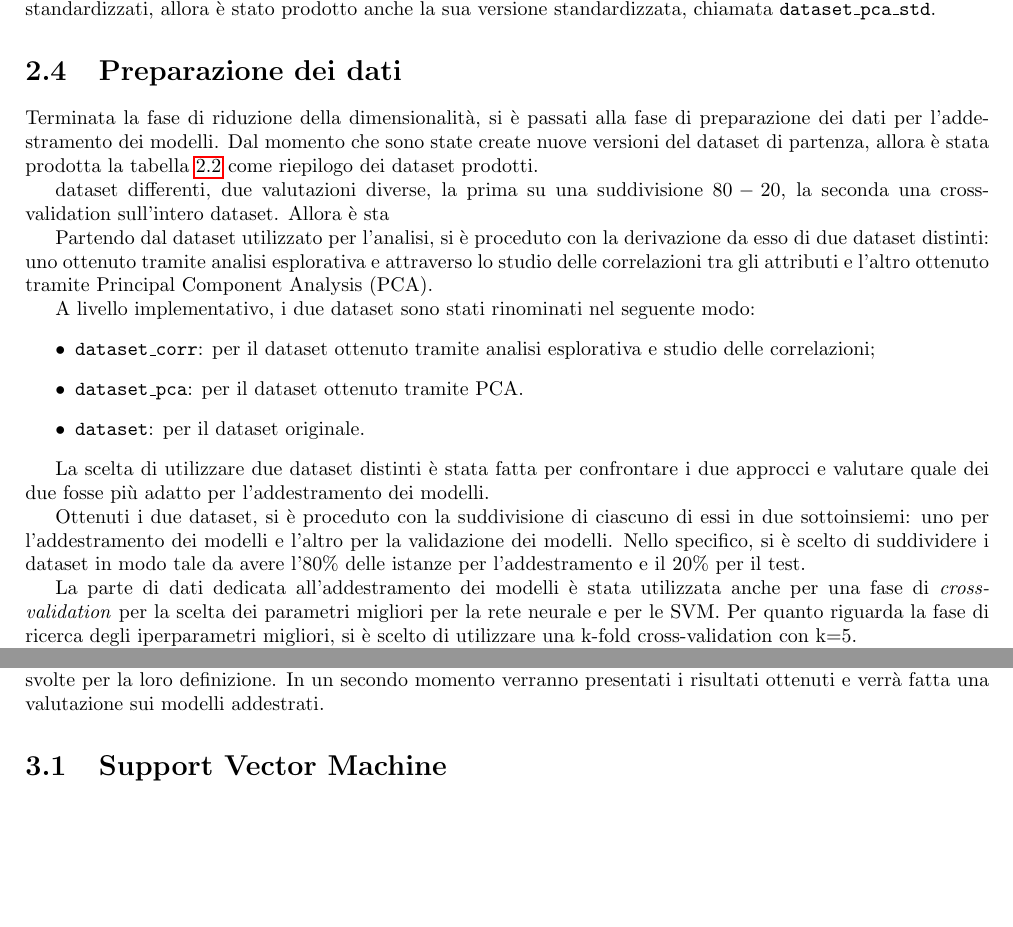
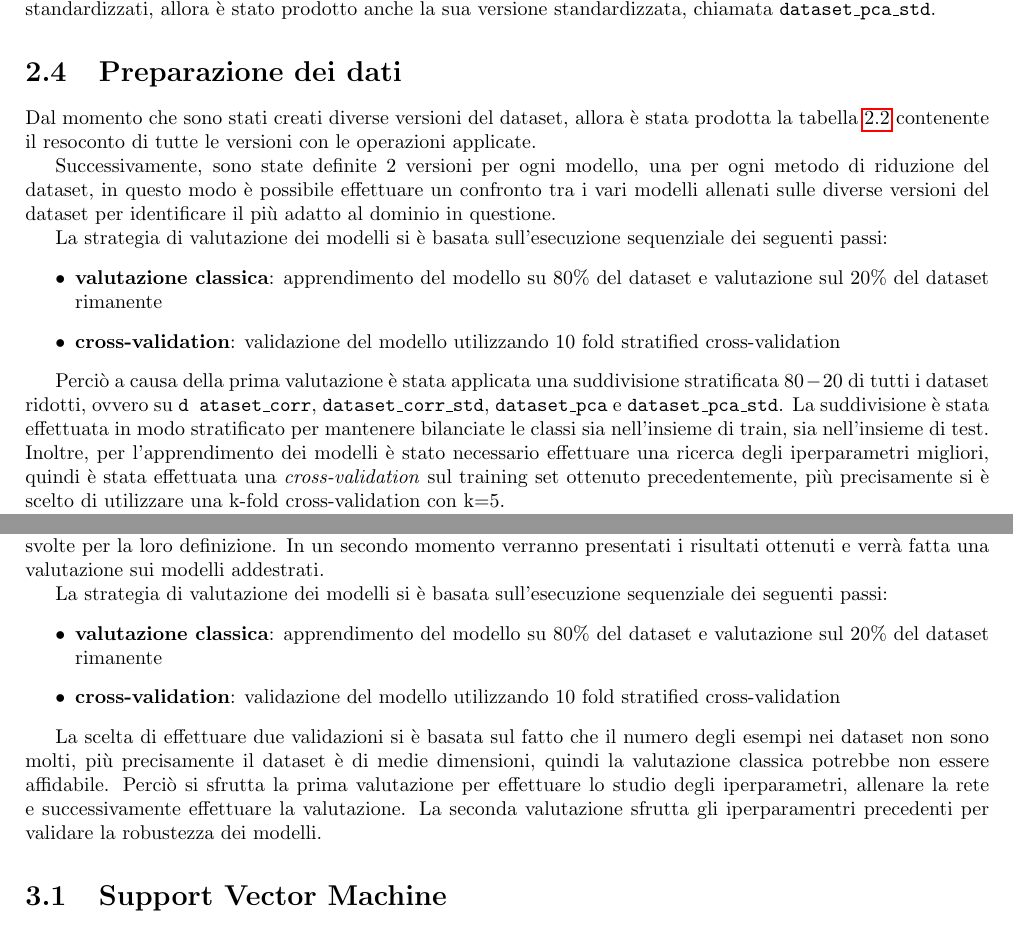
Before and after one commit to Tezze2001/brain-tumor-analysis, a LaTeX document (report/main.tex, which reads report/chapters/dataset.tex, report/chapters/modelli.tex): two parts of pages 11 and 15 of 26, joined at a grey line, cut so that both start at the same text, the shorter picture padded with empty space. Compiled offline with pdfLaTeX.

Commit message:
refactoring

```diff
--- a/report/chapters/dataset.tex
+++ b/report/chapters/dataset.tex
@@ -362,39 +364,30 @@ standardizzati, allora è stato prodotto anche la sua versione standardizzata,
 chiamata \texttt{dataset\_pca\_std}.
 
 \section{Preparazione dei dati} \label{sec:preparazione_dei_dati}
-Terminata la fase di riduzione della dimensionalità, si è passati alla fase di preparazione
-dei dati per l'addestramento dei modelli. Dal momento che sono state create nuove
-versioni del dataset di partenza, allora è stata prodotta la tabella \ref{tab:riassunto_operazioni_dataset}
-come riepilogo dei dataset prodotti.
+Dal momento che sono stati creati diverse versioni del dataset, allora è stata
+prodotta la tabella \ref{tab:riassunto_operazioni_dataset} contenente il resoconto
+di tutte le versioni con le operazioni applicate.
 
-dataset differenti, due valutazioni diverse, la prima su una suddivisione $80-20$, la seconda una
-cross-validation sull'intero dataset. Allora è sta
+Successivamente, sono state definite $2$ versioni per ogni modello, una per ogni
+metodo di riduzione del dataset, in questo modo è possibile effettuare un confronto
+tra i vari modelli allenati sulle diverse versioni del dataset per identificare
+il più adatto al dominio in questione.
 
-Partendo dal dataset utilizzato per l'analisi, si è proceduto con la derivazione
-da esso di due dataset distinti: uno ottenuto tramite analisi esplorativa e
-attraverso lo studio delle correlazioni tra gli attributi e l'altro ottenuto
-tramite Principal Component Analysis (PCA).
-
-A livello implementativo, i due dataset sono stati rinominati nel seguente modo:
+La strategia di valutazione dei modelli si è basata sull'esecuzione sequenziale
+dei seguenti passi:
 \begin{itemize}
-      \item \texttt{dataset\_corr}: per il dataset ottenuto tramite analisi
-            esplorativa e studio delle correlazioni;
-      \item \texttt{dataset\_pca}: per il dataset ottenuto tramite PCA.
-      \item \texttt{dataset}: per il dataset originale.
+      \item \textbf{valutazione classica}: apprendimento del modello su $80\%$ del
+      dataset e valutazione sul $20\%$ del dataset rimanente
+      \item \textbf{cross-validation}: validazione del modello utilizzando
+      $10$ fold stratified cross-validation
 \end{itemize}
 
-La scelta di utilizzare due dataset distinti è stata fatta per confrontare
-i due approcci e valutare quale dei due fosse più adatto per l'addestramento
-dei modelli.
-
-Ottenuti i due dataset, si è proceduto con la suddivisione di ciascuno di essi
-in due sottoinsiemi: uno per l'addestramento dei modelli e l'altro per la
-validazione dei modelli. Nello specifico, si è scelto di suddividere i dataset
-in modo tale da avere l'$80\%$ delle istanze per l'addestramento e il $20\%$ per
-il test.
-
-La parte di dati dedicata all'addestramento dei modelli è stata utilizzata anche
-per una fase di \textit{cross-validation} per la scelta dei parametri migliori
-per la rete neurale e per le SVM. Per quanto riguarda la fase di ricerca degli
-iperparametri migliori, si è scelto di utilizzare una k-fold cross-validation
-con k=5.
+Perciò a causa della prima valutazione è stata applicata una suddivisione
+stratificata $80-20$ di tutti i dataset ridotti, ovvero su
+\texttt{d ataset\_corr}, \texttt{dataset\_corr\_std}, \texttt{dataset\_pca}
+e \texttt{dataset\_pca\_std}. La suddivisione è stata effettuata in modo stratificato
+per mantenere bilanciate le classi sia nell'insieme di train, sia nell'insieme di test.
+Inoltre, per l'apprendimento dei modelli è stato necessario effettuare una ricerca
+degli iperparametri migliori, quindi è stata effettuata una \textit{cross-validation}
+sul training set ottenuto precedentemente, più precisamente si è scelto di utilizzare
+una k-fold cross-validation con k=5.
--- a/report/chapters/modelli.tex
+++ b/report/chapters/modelli.tex
@@ -13,6 +13,23 @@ Per ognuno di essi verrà presentata una breve descrizione sulla loro struttura
 e sulle operazioni che sono state svolte per la loro definizione. In un secondo
 momento verranno presentati i risultati ottenuti e verrà fatta una valutazione
 sui modelli addestrati.
+
+La strategia di valutazione dei modelli si è basata sull'esecuzione sequenziale
+dei seguenti passi:
+\begin{itemize}
+    \item \textbf{valutazione classica}: apprendimento del modello su $80\%$ del
+    dataset e valutazione sul $20\%$ del dataset rimanente
+    \item \textbf{cross-validation}: validazione del modello utilizzando
+    $10$ fold stratified cross-validation
+\end{itemize}
+
+La scelta di effettuare due validazioni si è basata sul fatto che il numero degli
+esempi nei dataset non sono molti, più precisamente il dataset è di medie dimensioni,
+quindi la valutazione classica potrebbe non essere affidabile. Perciò si sfrutta
+la prima valutazione per effettuare lo studio degli iperparametri, allenare
+la rete e successivamente effettuare la valutazione. La seconda valutazione
+sfrutta gli iperparamentri precedenti per validare la robustezza dei modelli.
+
 \section{Support Vector Machine}
 % ! Da inserire la parte su SVM
 \section{Gaussian Naive Bayes}
```
Also changed, not shown: report/chapters/dataset.tex (51 more changed lines).
